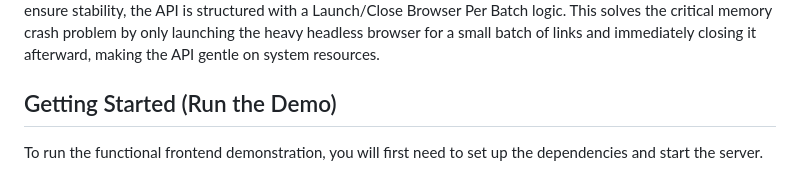
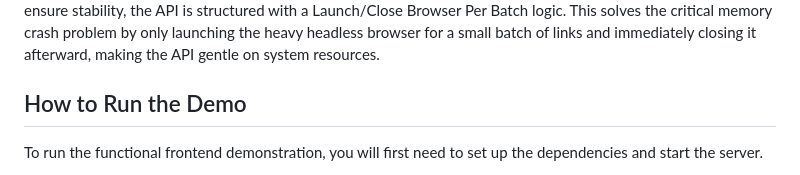
Before and after one commit to workeltran/archive-rot-detector, a Markdown page: README.md, the part around the change. Rendered like a GitHub page.

Commit message:
Change 'Getting Started' to 'How to Run the Demo'
Updated section title for clarity on demo instructions.

````diff
--- a/README.md
+++ b/README.md
@@ -6,7 +6,7 @@ Digital archives are constantly threatened by link rot, the gradual removal of e
 ## Key Technical Features
 This project was built to overcome complex web scraping and system resource limitations. The core technical value lies in its method for identifying ```soft 404s```. The system uses a Stealth Mode setup with Puppeteer-Extra-Plugin-Stealth to bypass bot detection by Twitch and YouTube, ensuring stable navigation and preventing the API from being blocked. The most crucial component is the ```soft 404``` Detection logic, which analyzes the rendered page's title for error strings like "unavailable" or "twitch" (for expired VODs), accurately confirming the link's status. To ensure stability, the API is structured with a Launch/Close Browser Per Batch logic. This solves the critical memory crash problem by only launching the heavy headless browser for a small batch of links and immediately closing it afterward, making the API gentle on system resources.
 
-## Getting Started (Run the Demo)
+## How to Run the Demo
 To run the functional frontend demonstration, you will first need to set up the dependencies and start the server.
 
 - **Prerequisites:** you must have Node.js installed on your system. This also installs npm (Node Package Manager).
````
